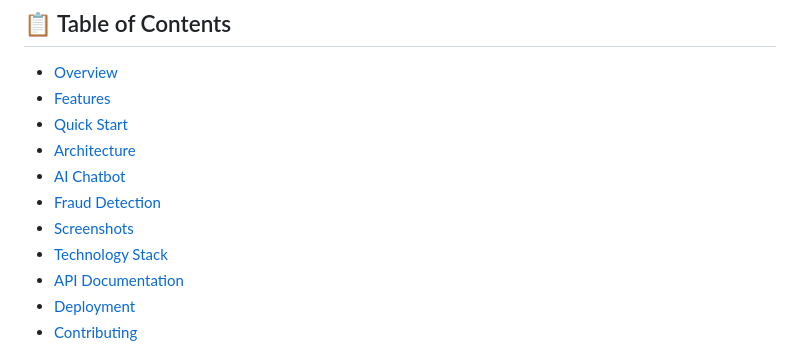
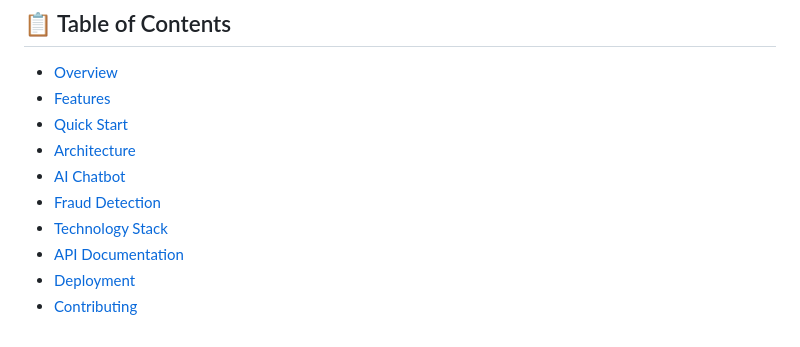
Before and after one commit to Alihasnat930/Uraan-governance-project, a Markdown page: README.md, the part around the change. Rendered like a GitHub page.

Commit message:
Remove 'Screenshots' from README table of contents
Removed 'Screenshots' section from the README.

```diff
--- a/README.md
+++ b/README.md
@@ -17,7 +17,6 @@
 - [Architecture](#-architecture)
 - [AI Chatbot](#-ai-chatbot-features)
 - [Fraud Detection](#-fraud-detection)
-- [Screenshots](#-screenshots)
 - [Technology Stack](#-technology-stack)
 - [API Documentation](#-api-documentation)
 - [Deployment](#-deployment)
```
